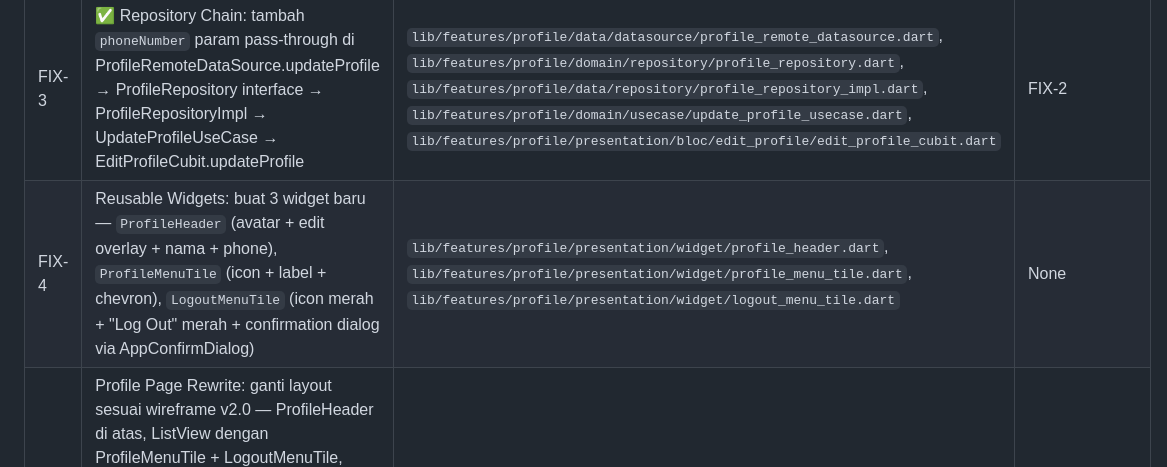
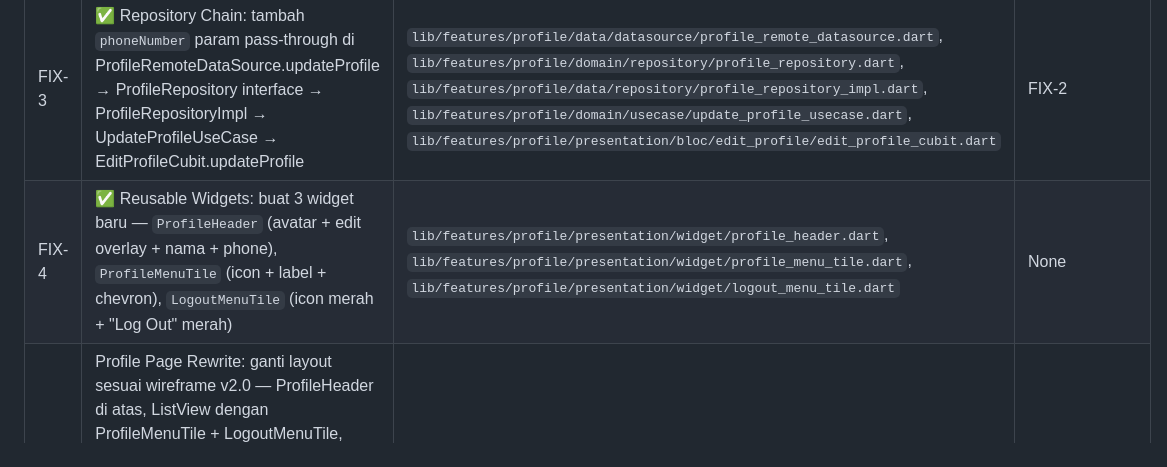
Before and after one commit to fahrezahaydar/health_pal, a Markdown page: docs/progress/profile_page_redesign_plan.md, the part around the change. Rendered like a GitHub page.

Commit message:
docs: update FIX-4 status to done

```diff
--- a/docs/progress/profile_page_redesign_plan.md
+++ b/docs/progress/profile_page_redesign_plan.md
@@ -318,7 +318,7 @@ Step 10: Manual verification (hot reload/restart)
 | FIX-1 | ✅ Migration SQL: `018_profile_phone_number.sql` — add `phone_number TEXT` to `user_profiles` | `supabase/migrations/018_profile_phone_number.sql` | None |
 | FIX-2 | ✅ Core Data Model: tambah `phoneNumber` field ke UserEntity + UserModel (fromJson, toJson, toEntity, fromEntity, props, copyWith, mock) | `lib/features/auth/domain/entity/user_entity.dart`, `lib/features/auth/data/model/user_model.dart` | None |
 | FIX-3 | ✅ Repository Chain: tambah `phoneNumber` param pass-through di ProfileRemoteDataSource.updateProfile → ProfileRepository interface → ProfileRepositoryImpl → UpdateProfileUseCase → EditProfileCubit.updateProfile | `lib/features/profile/data/datasource/profile_remote_datasource.dart`, `lib/features/profile/domain/repository/profile_repository.dart`, `lib/features/profile/data/repository/profile_repository_impl.dart`, `lib/features/profile/domain/usecase/update_profile_usecase.dart`, `lib/features/profile/presentation/bloc/edit_profile/edit_profile_cubit.dart` | FIX-2 |
-| FIX-4 | Reusable Widgets: buat 3 widget baru — `ProfileHeader` (avatar + edit overlay + nama + phone), `ProfileMenuTile` (icon + label + chevron), `LogoutMenuTile` (icon merah + "Log Out" merah + confirmation dialog via AppConfirmDialog) | `lib/features/profile/presentation/widget/profile_header.dart`, `lib/features/profile/presentation/widget/profile_menu_tile.dart`, `lib/features/profile/presentation/widget/logout_menu_tile.dart` | None |
+| FIX-4 | ✅ Reusable Widgets: buat 3 widget baru — `ProfileHeader` (avatar + edit overlay + nama + phone), `ProfileMenuTile` (icon + label + chevron), `LogoutMenuTile` (icon merah + "Log Out" merah) | `lib/features/profile/presentation/widget/profile_header.dart`, `lib/features/profile/presentation/widget/profile_menu_tile.dart`, `lib/features/profile/presentation/widget/logout_menu_tile.dart` | None |
 | FIX-5 | Profile Page Rewrite: ganti layout sesuai wireframe v2.0 — ProfileHeader di atas, ListView dengan ProfileMenuTile + LogoutMenuTile, menu label updates (Notification→Notifications, T&C→Terms & Conditions, Help→Help & Support, Logout→Log Out), logout via AppConfirmDialog dengan copy baru | `lib/features/profile/presentation/page/profile_page.dart` | FIX-4 |
 | FIX-6 | Edit Profile Page: tambah field phone number input di bawah Full Name, validasi numeric-only, pre-fill dari user.phoneNumber, kirim di submit | `lib/features/profile/presentation/page/edit_profile_page.dart` | FIX-3 |
 | FIX-7 | Settings Page: unify logout dialog copy — title 'Logout', message 'Are you sure you want to log out?', confirmLabel 'Yes, Logout', cancelLabel 'Cancel' | `lib/features/settings/presentation/page/settings_page.dart` | None |
```
